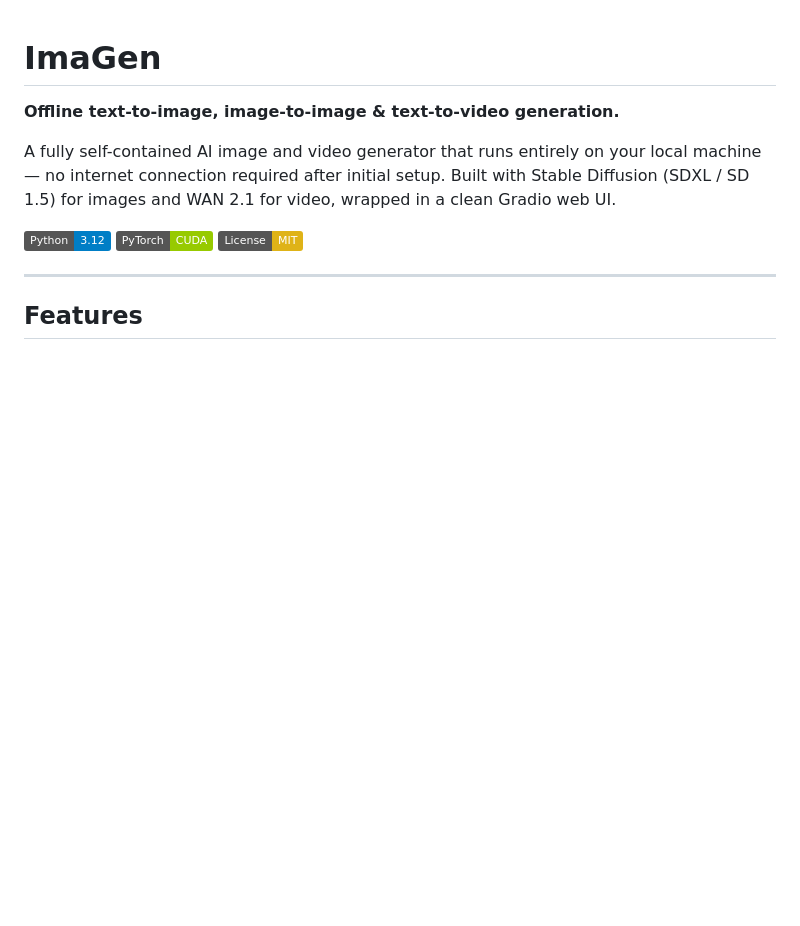
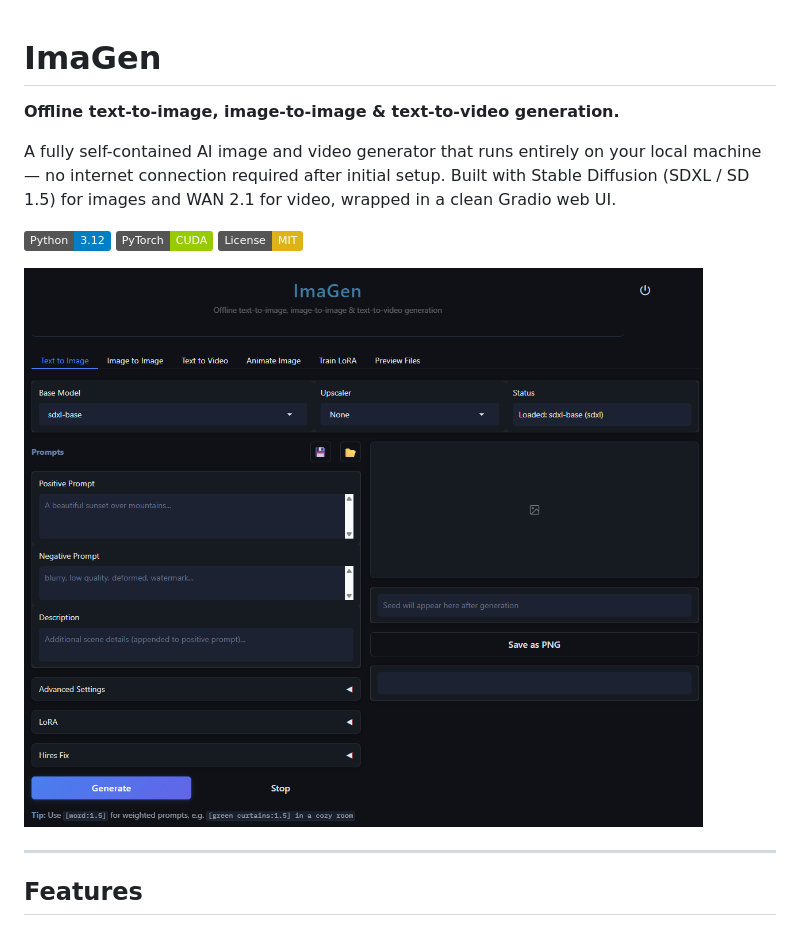
Before and after one commit to xJeris/ImaGen, a Markdown page: README.md, the part around the change. GitHub-like rendering; badges without logos; blank space fills up the shorter version.

```diff
--- a/README.md
+++ b/README.md
@@ -7,6 +7,8 @@ A fully self-contained AI image and video generator that runs entirely on your l
 ![Python](https://img.shields.io/badge/Python-3.12-blue)
 ![PyTorch](https://img.shields.io/badge/PyTorch-CUDA-green)
 ![License](https://img.shields.io/badge/License-MIT-yellow)
+
+![Screenshot](https://github.com/xJeris/ImaGen/blob/main/sample.png)
 
 ---
 
```
